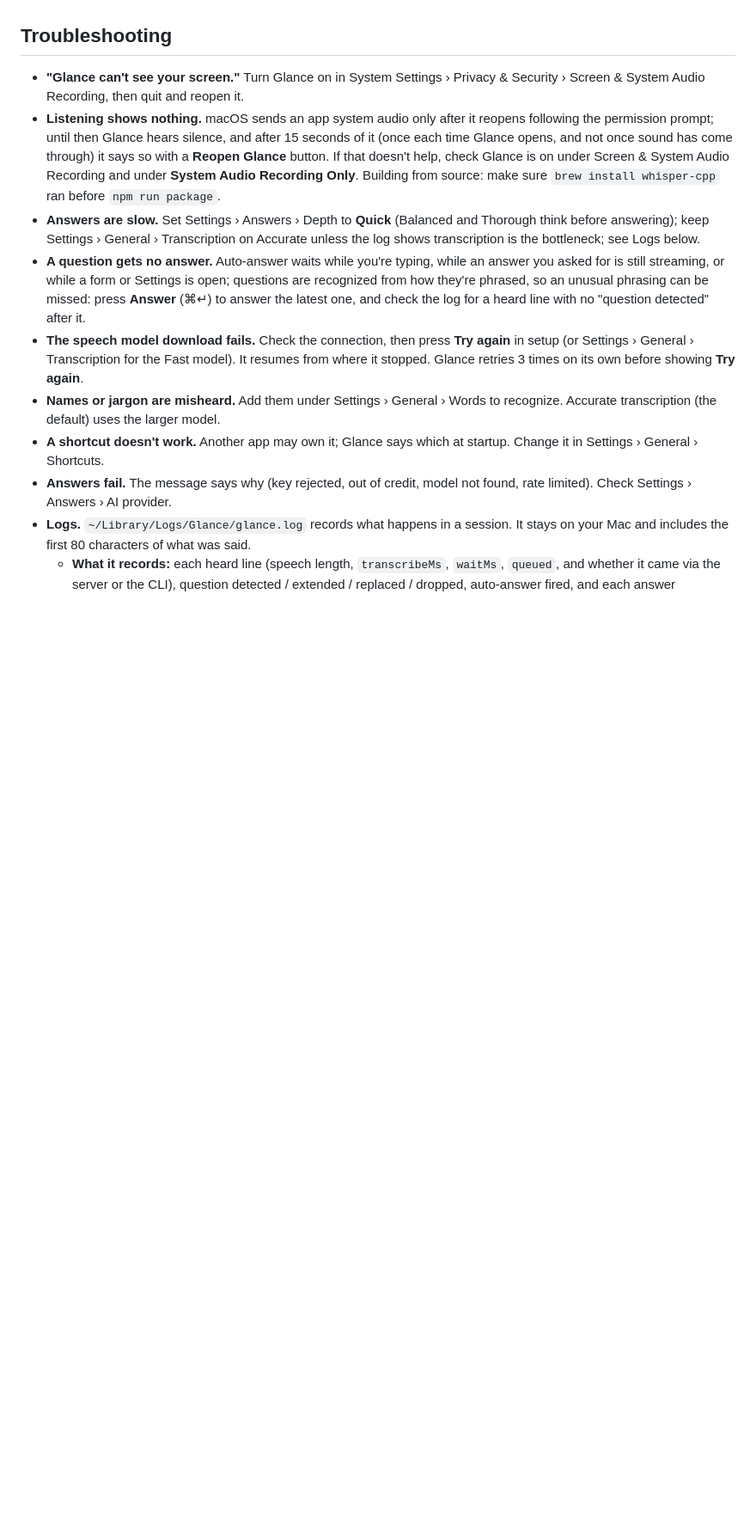
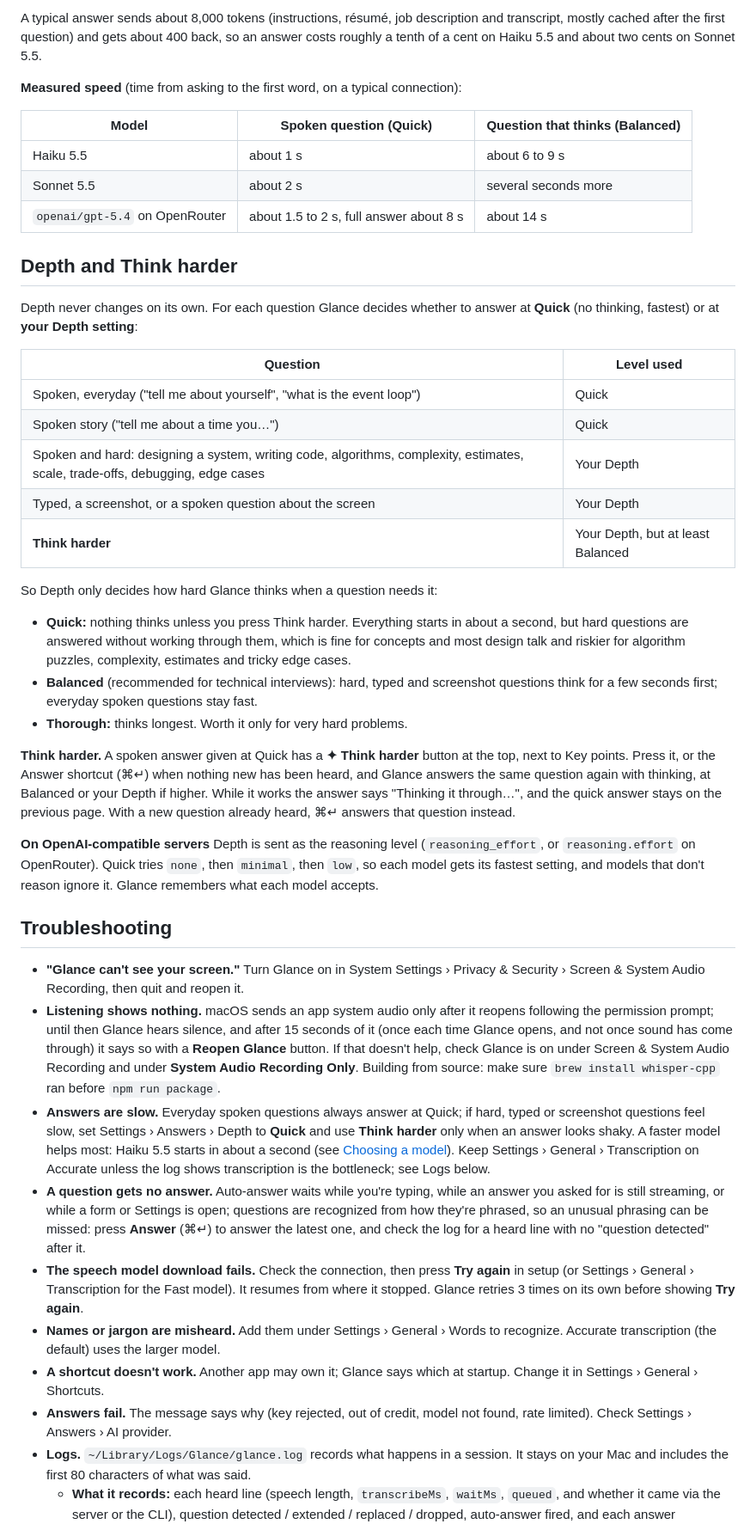
Before and after one commit to Jchinonso/glance, a Markdown page: README.md, the part around one of its changes. Shown at 86% size. GitHub-like rendering; blank space fills up the shorter version.

```diff
--- a/README.md
+++ b/README.md
@@ -155,8 +196,40 @@ On Anthropic, Glance caches its instructions between questions (repeats cost a t
+A typical answer sends about 8,000 tokens (instructions, résumé, job description and transcript, mostly cached after the first question) and gets about 400 back, so an answer costs roughly a tenth of a cent on Haiku 5.5 and about two cents on Sonnet 5.5.
+
+**Measured speed** (time from asking to the first word, on a typical connection):
+
+| Model | Spoken question (Quick) | Question that thinks (Balanced) |
+| --- | --- | --- |
+| Haiku 5.5 | about 1 s | about 6 to 9 s |
+| Sonnet 5.5 | about 2 s | several seconds more |
+| `openai/gpt-5.4` on OpenRouter | about 1.5 to 2 s, full answer about 8 s | about 14 s |
+
+## Depth and Think harder
+
+Depth never changes on its own. For each question Glance decides whether to answer at **Quick** (no thinking, fastest) or at **your Depth setting**:
+
+| Question | Level used |
+| --- | --- |
+| Spoken, everyday ("tell me about yourself", "what is the event loop") | Quick |
+| Spoken story ("tell me about a time you…") | Quick |
+| Spoken and hard: designing a system, writing code, algorithms, complexity, estimates, scale, trade-offs, debugging, edge cases | Your Depth |
+| Typed, a screenshot, or a spoken question about the screen | Your Depth |
+| **Think harder** | Your Depth, but at least Balanced |
+
+So Depth only decides how hard Glance thinks when a question needs it:
+
+- **Quick:** nothing thinks unless you press Think harder. Everything starts in about a second, but hard questions are answered without working through them, which is fine for concepts and most design talk and riskier for algorithm puzzles, complexity, estimates and tricky edge cases.
+- **Balanced** (recommended for technical interviews): hard, typed and screenshot questions think for a few seconds first; everyday spoken questions stay fast.
+- **Thorough:** thinks longest. Worth it only for very hard problems.
+
+**Think harder.** A spoken answer given at Quick has a **✦ Think harder** button at the top, next to Key points. Press it, or the Answer shortcut (⌘↵) when nothing new has been heard, and Glance answers the same question again with thinking, at Balanced or your Depth if higher. While it works the answer says "Thinking it through…", and the quick answer stays on the previous page. With a new question already heard, ⌘↵ answers that question instead.
+
+**On OpenAI-compatible servers** Depth is sent as the reasoning level (`reasoning_effort`, or `reasoning.effort` on OpenRouter). Quick tries `none`, then `minimal`, then `low`, so each model gets its fastest setting, and models that don't reason ignore it. Glance remembers what each model accepts.
+
 ## Troubleshooting
 
 - **"Glance can't see your screen."** Turn Glance on in System Settings › Privacy & Security › Screen & System Audio Recording, then quit and reopen it.
 - **Listening shows nothing.** macOS sends an app system audio only after it reopens following the permission prompt; until then Glance hears silence, and after 15 seconds of it (once each time Glance opens, and not once sound has come through) it says so with a **Reopen Glance** button. If that doesn't help, check Glance is on under Screen & System Audio Recording and under **System Audio Recording Only**. Building from source: make sure `brew install whisper-cpp` ran before `npm run package`.
-- **Answers are slow.** Set Settings › Answers › Depth to **Quick** (Balanced and Thorough think before answering); keep Settings › General › Transcription on Accurate unless the log shows transcription is the bottleneck; see Logs below.
+- **Answers are slow.** Everyday spoken questions always answer at Quick; if hard, typed or screenshot questions feel slow, set Settings › Answers › Depth to **Quick** and use **Think harder** only when an answer looks shaky. A faster model helps most: Haiku 5.5 starts in about a second (see [Choosing a model](#choosing-a-model)). Keep Settings › General › Transcription on Accurate unless the log shows transcription is the bottleneck; see Logs below.
 - **A question gets no answer.** Auto-answer waits while you're typing, while an answer you asked for is still streaming, or while a form or Settings is open; questions are recognized from how they're phrased, so an unusual phrasing can be missed: press **Answer** (⌘↵) to answer the latest one, and check the log for a heard line with no "question detected" after it.
 - **The speech model download fails.** Check the connection, then press **Try again** in setup (or Settings › General › Transcription for the Fast model). It resumes from where it stopped. Glance retries 3 times on its own before showing **Try again**.
 - **Names or jargon are misheard.** Add them under Settings › General › Words to recognize. Accurate transcription (the default) uses the larger model.
```
Also changed, not shown: other parts of README.md (+42 -1 lines).
